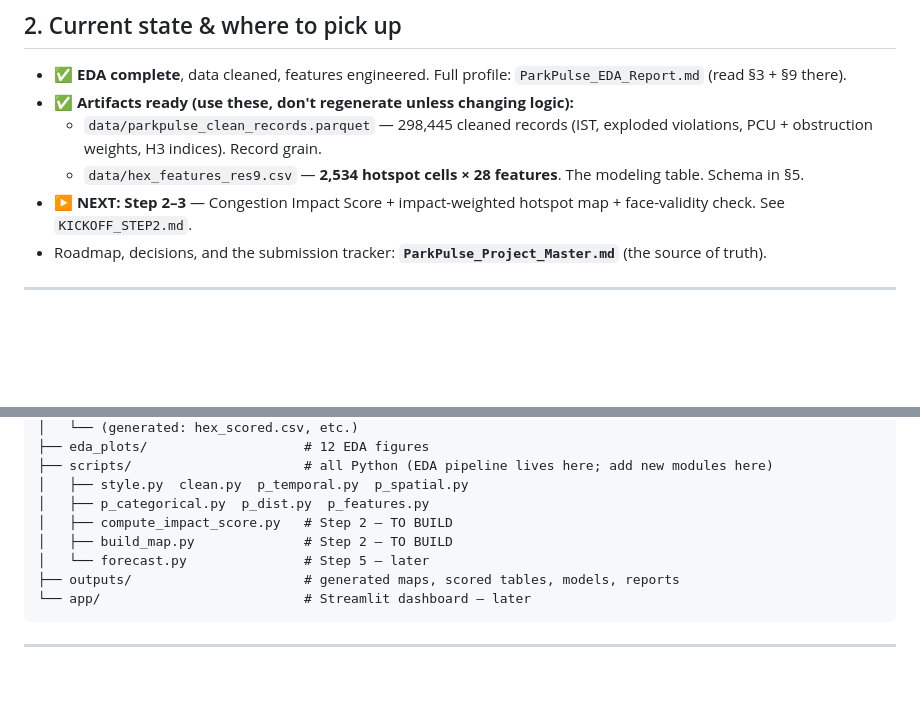
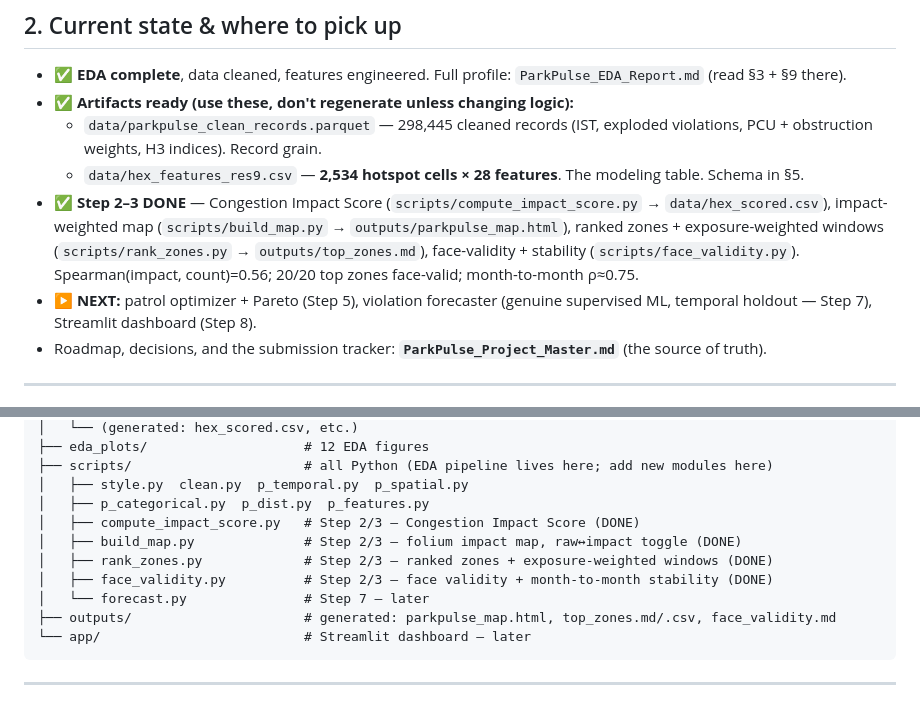
Before and after one commit to senku14x/Flipkart-Gridlock, a Markdown page: CLAUDE.md, 2 parts joined by grey strips. Rendered like a GitHub page; blank space fills up the shorter version.

````diff
--- a/CLAUDE.md
+++ b/CLAUDE.md
@@ -26,7 +26,8 @@ The success test: a traffic officer reads the output and says *"tomorrow send th
 - ✅ **Artifacts ready (use these, don't regenerate unless changing logic):**
   - `data/parkpulse_clean_records.parquet` — 298,445 cleaned records (IST, exploded violations, PCU + obstruction weights, H3 indices). Record grain.
   - `data/hex_features_res9.csv` — **2,534 hotspot cells × 28 features**. The modeling table. Schema in §5.
-- ▶ **NEXT: Step 2–3** — Congestion Impact Score + impact-weighted hotspot map + face-validity check. See `KICKOFF_STEP2.md`.
+- ✅ **Step 2–3 DONE** — Congestion Impact Score (`scripts/compute_impact_score.py` → `data/hex_scored.csv`), impact-weighted map (`scripts/build_map.py` → `outputs/parkpulse_map.html`), ranked zones + exposure-weighted windows (`scripts/rank_zones.py` → `outputs/top_zones.md`), face-validity + stability (`scripts/face_validity.py`). Spearman(impact, count)=0.56; 20/20 top zones face-valid; month-to-month ρ≈0.75.
+- ▶ **NEXT:** patrol optimizer + Pareto (Step 5), violation forecaster (genuine supervised ML, temporal holdout — Step 7), Streamlit dashboard (Step 8).
 - Roadmap, decisions, and the submission tracker: **`ParkPulse_Project_Master.md`** (the source of truth).
 
 ---
@@ -51,10 +52,12 @@ parkpulse/
 ├── scripts/                      # all Python (EDA pipeline lives here; add new modules here)
 │   ├── style.py  clean.py  p_temporal.py  p_spatial.py
 │   ├── p_categorical.py  p_dist.py  p_features.py
-│   ├── compute_impact_score.py   # Step 2 — TO BUILD
-│   ├── build_map.py              # Step 2 — TO BUILD
-│   └── forecast.py               # Step 5 — later
-├── outputs/                      # generated maps, scored tables, models, reports
+│   ├── compute_impact_score.py   # Step 2/3 — Congestion Impact Score (DONE)
+│   ├── build_map.py              # Step 2/3 — folium impact map, raw↔impact toggle (DONE)
+│   ├── rank_zones.py             # Step 2/3 — ranked zones + exposure-weighted windows (DONE)
+│   ├── face_validity.py          # Step 2/3 — face validity + month-to-month stability (DONE)
+│   └── forecast.py               # Step 7 — later
+├── outputs/                      # generated: parkpulse_map.html, top_zones.md/.csv, face_validity.md
 └── app/                          # Streamlit dashboard — later
 ```
 
````
Also changed, not shown: ParkPulse_Project_Master.md (+6 -5 lines), README.md (+19 -8 lines).
